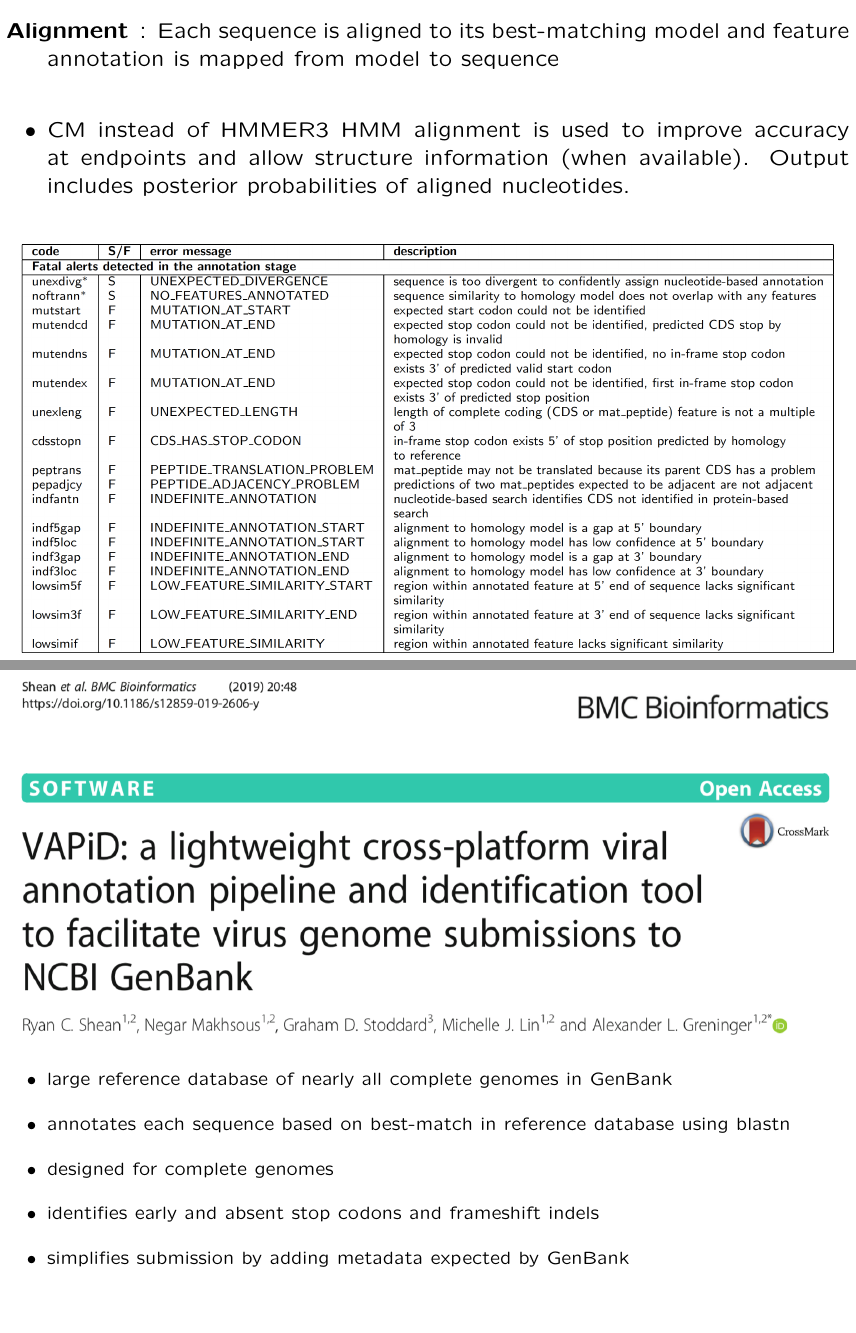
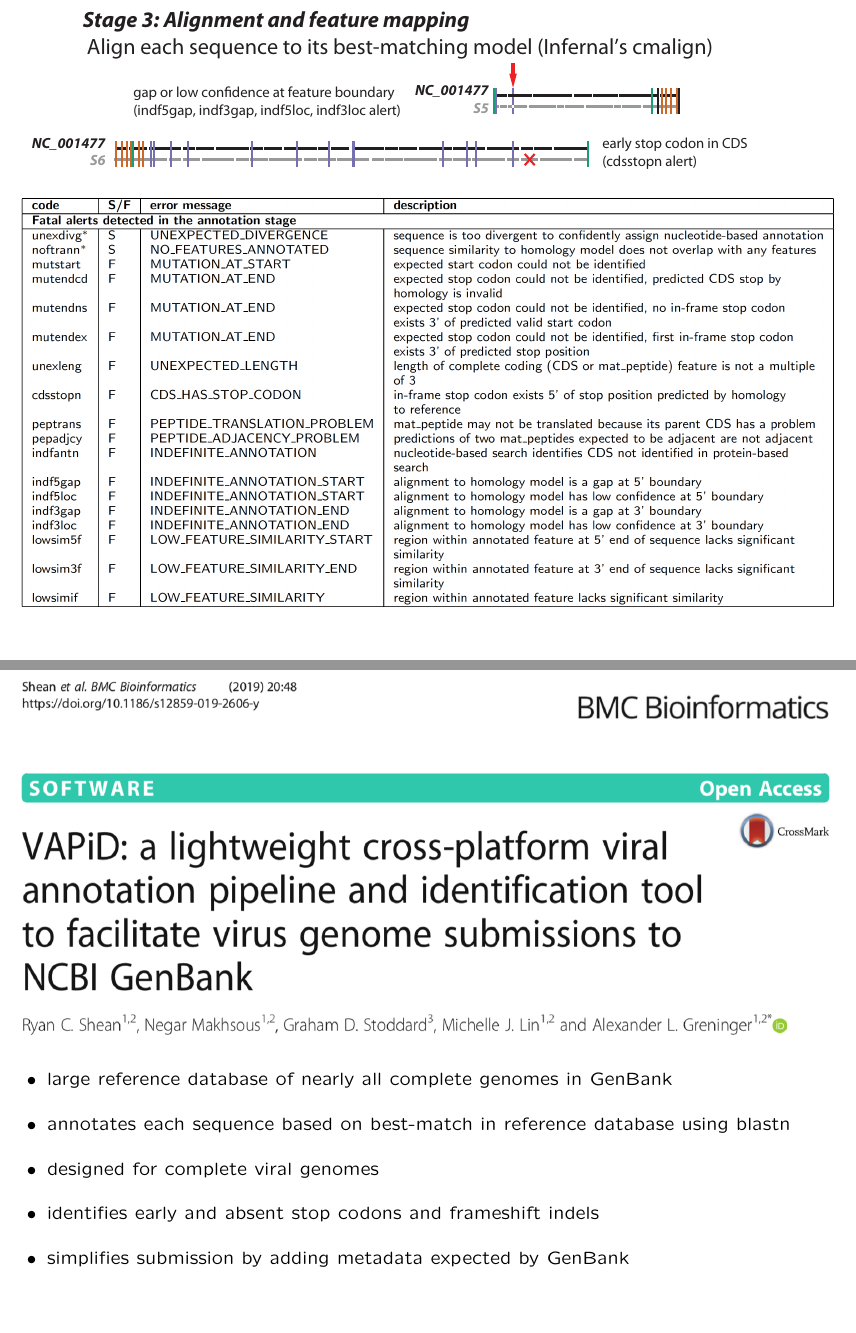
Before and after one commit to nawrockie/talk_ebi_vadr_nov2019, LaTeX slides (ebi-vadr.tex): pages 28 and 32 of 45 before the commit and pages 31 and 35 of 48 after it, joined at a grey line. Compiled offline with pdfLaTeX.

Commit message:
Adds stage 3 schematic figs

```diff
--- a/ebi-vadr.tex
+++ b/ebi-vadr.tex
@@ -566,13 +566,6 @@ Measles morbillivirus     &       17,233 & \emph{Paramyxoviridae}  \\ % 11234
 \begin{slide}
 \begin{center}
 
-\begin{description}
-\item[Alignment]: Each sequence is aligned to its best-matching
-  model and feature annotation is mapped from model to sequence
-\end{description}
+\includegraphics[width=10.5in]{figs/v-annotate-stage3-1}
+\end{center}
 
-\begin{itemize}
-\item CM instead of HMMER3 HMM alignment is used to improve accuracy
-  at endpoints and allow structure information (when available).
-  Output includes posterior probabilities of aligned nucleotides.
-\end{itemize}
@@ -580,3 +593,7 @@ Measles morbillivirus     &       17,233 & \emph{Paramyxoviridae}  \\ % 11234
+\begin{slide}
+\begin{center}
+
+\includegraphics[width=10.5in]{figs/v-annotate-stage3-4}
 \includegraphics[width=10.5in]{figs/ss-alignment-alert-list}
 
 \end{center}
@@ -643,7 +660,7 @@ Dengue partial  (DP)    & 20,973   & 50    & 10370    & 17,276   & 3,697    & \t
   GenBank
 \item annotates each sequence based on best-match in reference
   database using blastn
-\item designed for complete genomes
+\item designed for complete viral genomes
 \item identifies early and absent stop codons and frameshift indels
 \item simplifies submission by adding metadata expected by GenBank
 \end{itemize}
```
Also changed, not shown: figs/v-annotate-stage3-1.pdf (added), figs/v-annotate-stage3-2.pdf (added), figs/v-annotate-stage3-3.pdf (added), figs/v-annotate-stage3-4.pdf (added), ebi-vadr.tex (26 more changed lines).
